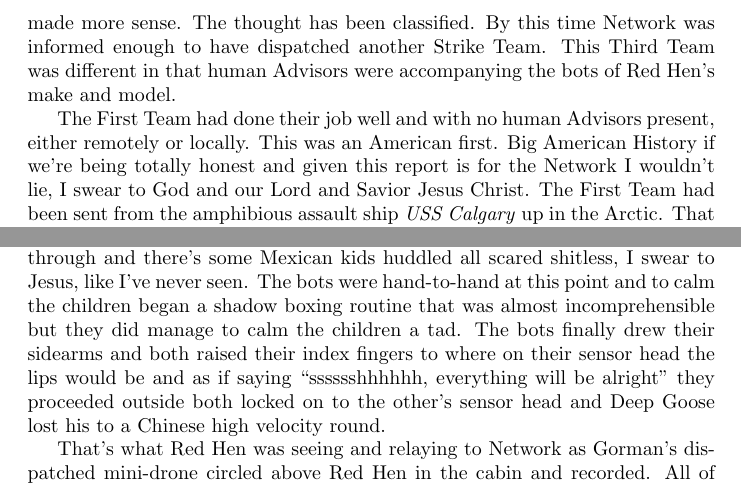
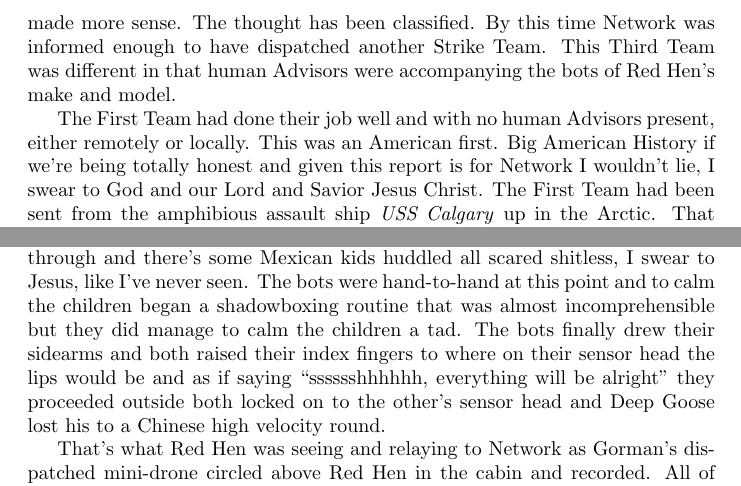
Before and after one commit to rjpcasalino/startLaTeX, a LaTeX document (redhen.tex): two parts of pages 6 and 8 of 9, joined at a grey line, cut so that both start at the same text. Compiled offline with pdfLaTeX.

Commit message:
summary order and minor edits

```diff
--- a/redhen.tex
+++ b/redhen.tex
@@ -52,7 +52,7 @@ I can say with great confidence after having reviewed the data that the steel pl
 
 Red Hen, and by extension we remote Advisors, saw things we hadn't the first go around. Red Hen wanting to put a few rounds into his sensor head made more sense. The thought has been classified. By this time Network was informed enough to have dispatched another Strike Team. This Third Team was different in that human Advisors were accompanying the bots of Red Hen's make and model.
 
-The First Team had done their job well and with no human Advisors present, either remotely or locally. This was an American first. Big American History if we're being totally honest and given this report is for the Network I wouldn't lie, I swear to God and our Lord and Savior Jesus Christ. The First Team had been sent from the amphibious assault ship \textit{USS Calgary} up in the Arctic. That just added to the historicity of it. Space Force handled Red Hen's insertion via jet-black drop capsule. Navy had only sent their bots when Red Hen was within twenty miles. Red Hen had been hiking for a few days.
+The First Team had done their job well and with no human Advisors present, either remotely or locally. This was an American first. Big American History if we're being totally honest and given this report is for Network I wouldn't lie, I swear to God and our Lord and Savior Jesus Christ. The First Team had been sent from the amphibious assault ship \textit{USS Calgary} up in the Arctic. That just added to the historicity of it. Space Force handled Red Hen's insertion via jet-black drop capsule. Navy had only sent their bots when Red Hen was within twenty miles. Red Hen had been hiking for a few days.
 
 Between coffees and Coca-Colas we remote Advisors would watch the feed and it was a calming atmospheric viewing experience so much akin to those ambient TV streams with drones doing all the impressive shots. Now it's our bots with so many cameras on board I have to check the spec but the viewing is almost immersive. Add the actual mini-drone Red Hen is equipped with but lost on this outing: an Advisor had taken manual control of it for a wide, sweeping shot he claimed was for his wife who's mother's mother's mother or some such had been a resident of CO back before most of it was occupied. Red Hen had deployed the mini-drone to map terrain ahead and evaluate best measures of success. It was a blow to lose that mini-drone which would have been helpful later.
 
@@ -79,7 +79,7 @@ Red Hen had been kneeling in the guts and blood of that kid and was ignoring the
 
 The actual Battle of Acapulco had some beautiful moments, I can't lie. We'll use what we learned I have no doubts. I recount it here only because the unreality of it makes me feel the need. After hitting the beach via air with the cover of hellfires and sidewinders that make the Zuni look like that piece of shit it was but, God rest their souls, it did take out a good chunk of the ``USS Zippo''. And suddenly Fireball Roberts is Animal Mother from \textit{Full Metal Jacket} (1987) and he's unloading his M134 against anything with a pulse and anything lifeless too; everything was asymmetrically splattered. ``...electric word, life, it means forever...'' was murmured right before Purple Turkey bought the virtual farm and had its sensor head blown away by a Mexican sniper who subsequently became rather famous for the feat.
 
-There was a moment, Lord, that was lifted from \textit{Saving Private Ryan} (1998); the bots reworked that scene with the Jew named Fish from Brooklyn and the Nazi piercing his poor Jewish heart with the knife but the bots deviated from the source material, of course. Deep Goose and this Chinese knockoff crash through and there's some Mexican kids huddled all scared shitless, I swear to Jesus, like I've never seen. The bots were hand-to-hand at this point and to calm the children began a shadow boxing routine that was almost incomprehensible but they did manage to calm the children a tad. The bots finally drew their sidearms and both raised their index fingers to where on their sensor head the lips would be and as if saying ``sssssshhhhhh, everything will be alright'' they proceeded outside both locked on to the other's sensor head and Deep Goose lost his to a Chinese high velocity round.
+There was a moment, Lord, that was lifted from \textit{Saving Private Ryan} (1998); the bots reworked that scene with the Jew named Fish from Brooklyn and the Nazi piercing his poor Jewish heart with the knife but the bots deviated from the source material, of course. Deep Goose and this Chinese knockoff crash through and there's some Mexican kids huddled all scared shitless, I swear to Jesus, like I've never seen. The bots were hand-to-hand at this point and to calm the children began a shadowboxing routine that was almost incomprehensible but they did manage to calm the children a tad. The bots finally drew their sidearms and both raised their index fingers to where on their sensor head the lips would be and as if saying ``sssssshhhhhh, everything will be alright'' they proceeded outside both locked on to the other's sensor head and Deep Goose lost his to a Chinese high velocity round.
 
 That's what Red Hen was seeing and relaying to Network as Gorman's dispatched mini-drone circled above Red Hen in the cabin and recorded. All of Red Hen's thoughts were instantly classified. It slide the microSD into its slot and all us remote Advisors were in an uproar as that microSD contained new mission parameters and we knew that the MQ-1 was getting it all in one form or another. I had an outburst of joy when we heard the sudden whistle and snap of automatic fire.
 
```
Also changed, not shown: redhen.tex (2 more changed lines).
